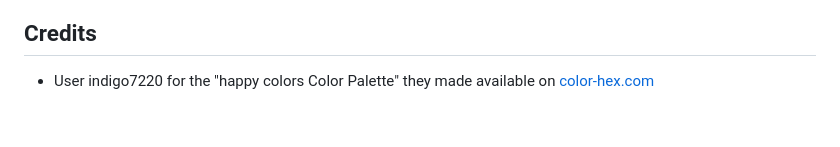
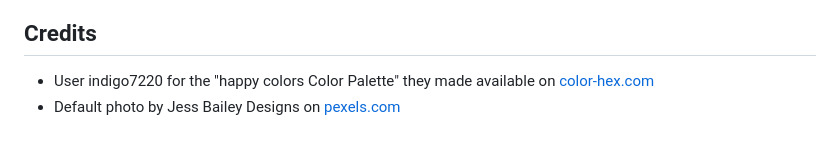
Before and after one commit to MariaHochstoeger/el-madre, a Markdown page: README.md, the part around the change. Rendered like a GitHub page.

```diff
--- a/README.md
+++ b/README.md
@@ -282,3 +282,4 @@ This site was then deployed on Heroku:
 
 ## Credits
 - User indigo7220 for the "happy colors Color Palette" they made available on [color-hex.com](https://www.color-hex.com/color-palette/7779)
+- Default photo by Jess Bailey Designs on [pexels.com](https://www.pexels.com/photo/two-brown-pencils-on-white-surface-965117/)
```
Also changed, not shown: static/images/default-photo.jpg (added), staticfiles/images/default-photo.jpg (added), 4 other files.
